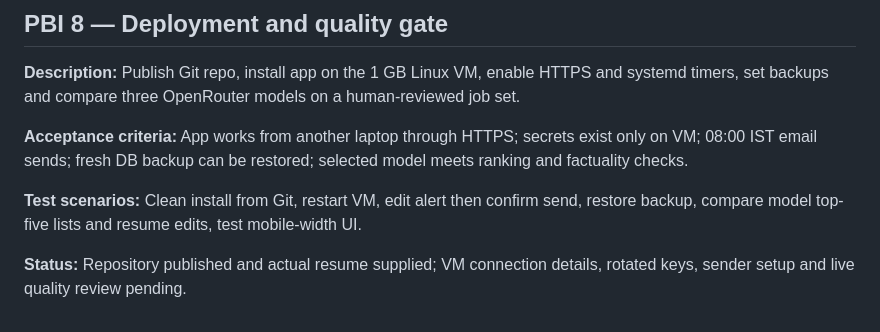
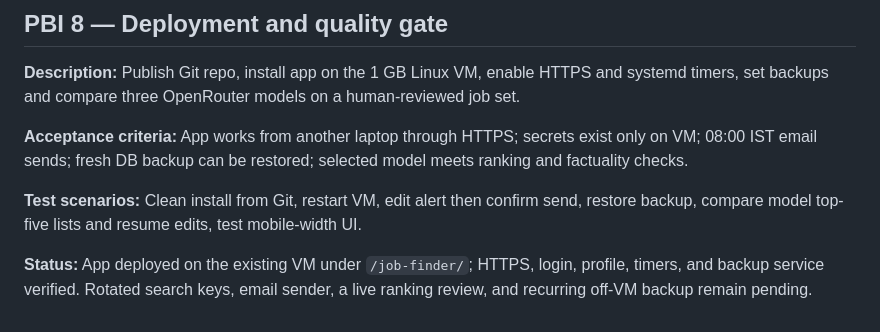
Before and after one commit to RohitNansen/Indian_work_finder, a Markdown page: docs/backlog.md, the part around the change. GitHub-like rendering.

```diff
--- a/docs/backlog.md
+++ b/docs/backlog.md
@@ -90,4 +90,4 @@ The first release serves one experienced professional. It prioritizes usable job
 
 **Test scenarios:** Clean install from Git, restart VM, edit alert then confirm send, restore backup, compare model top-five lists and resume edits, test mobile-width UI.
 
-**Status:** Repository published and actual resume supplied; VM connection details, rotated keys, sender setup and live quality review pending.
+**Status:** App deployed on the existing VM under `/job-finder/`; HTTPS, login, profile, timers, and backup service verified. Rotated search keys, email sender, a live ranking review, and recurring off-VM backup remain pending.
```
Also changed, not shown: README.md (+1 -1 lines), docs/deployment.md (+3 -0 lines).
